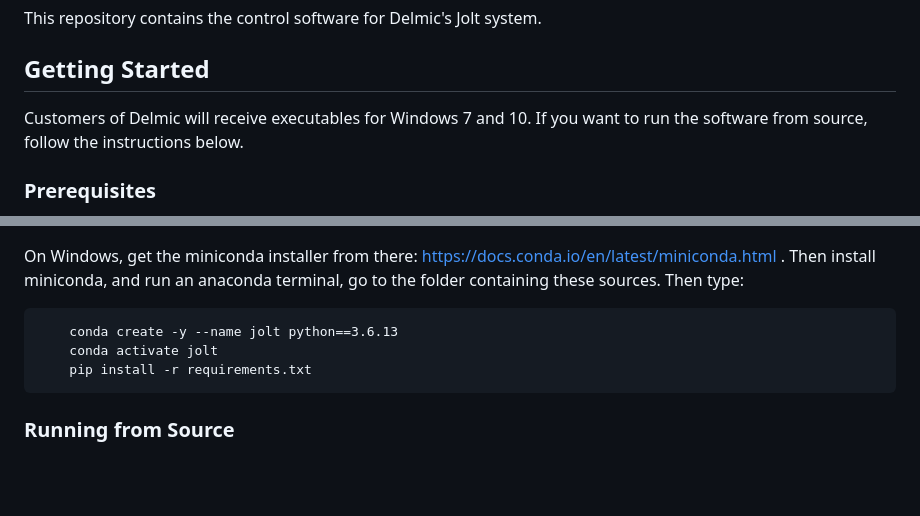
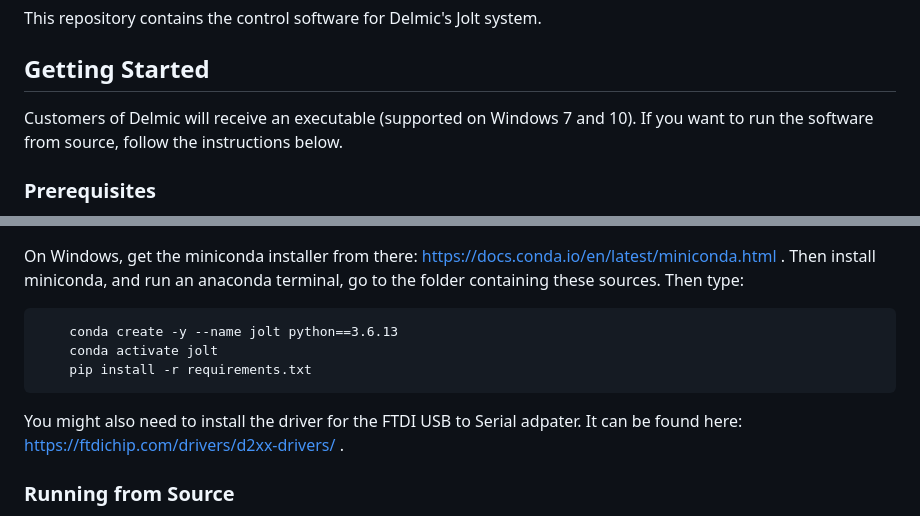
Before and after one commit to delmic/jolt-control, a Markdown page: README.md, 2 parts joined by grey strips. Drawn GitHub-style; blank space fills up the shorter version.

Commit message:
[docs] add info about the RS485 driver on Windows
That's already in the user manual, but it's handy to have the basic
info here.

```diff
--- a/README.md
+++ b/README.md
@@ -3,7 +3,7 @@
 This repository contains the control software for Delmic's Jolt system.
 
 ## Getting Started
-Customers of Delmic will receive executables for Windows 7 and 10.
+Customers of Delmic will receive an executable (supported on Windows 7 and 10).
 If you want to run the software from source, follow the instructions below.
 
 ### Prerequisites
@@ -19,6 +19,9 @@ Then install miniconda, and run an anaconda terminal, go to the folder containin
         conda create -y --name jolt python==3.6.13
         conda activate jolt
         pip install -r requirements.txt
+
+You might also need to install the driver for the FTDI USB to Serial adpater.
+It can be found here: https://ftdichip.com/drivers/d2xx-drivers/ .
 
 ### Running from Source
 You can run the software from source on both Linux and Windows.
```
